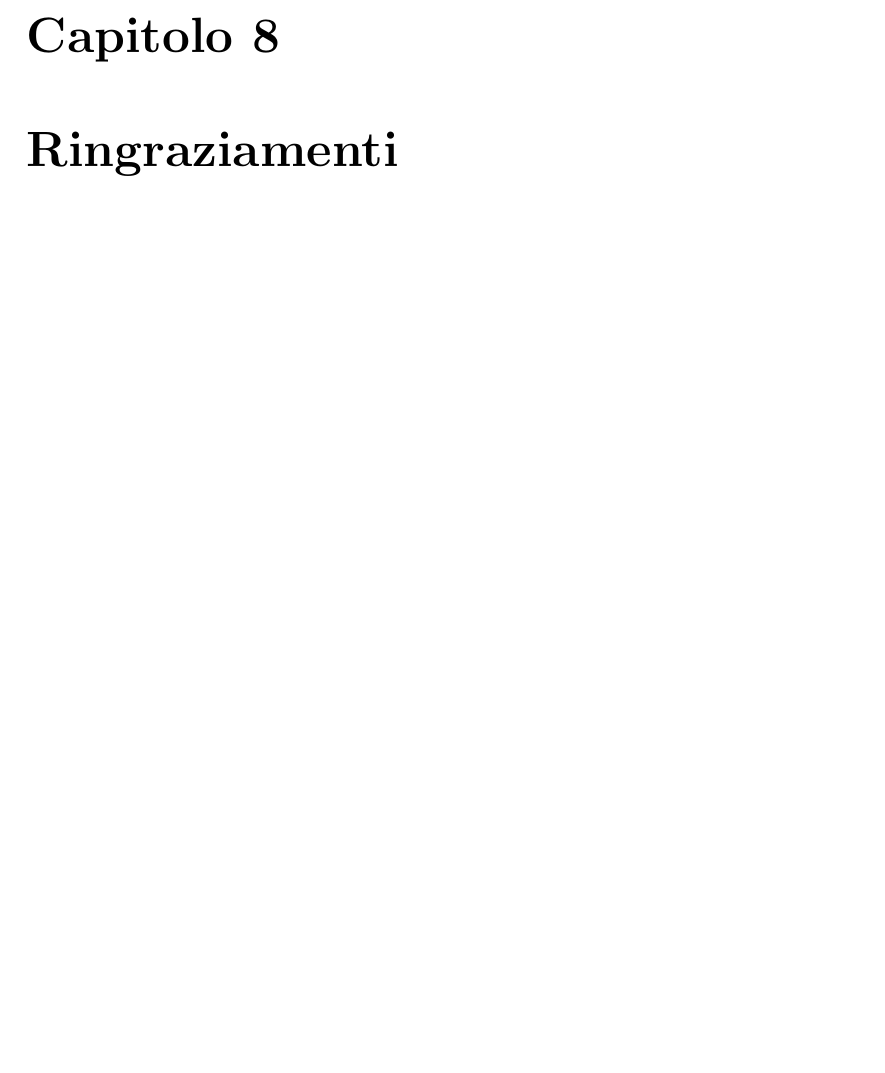
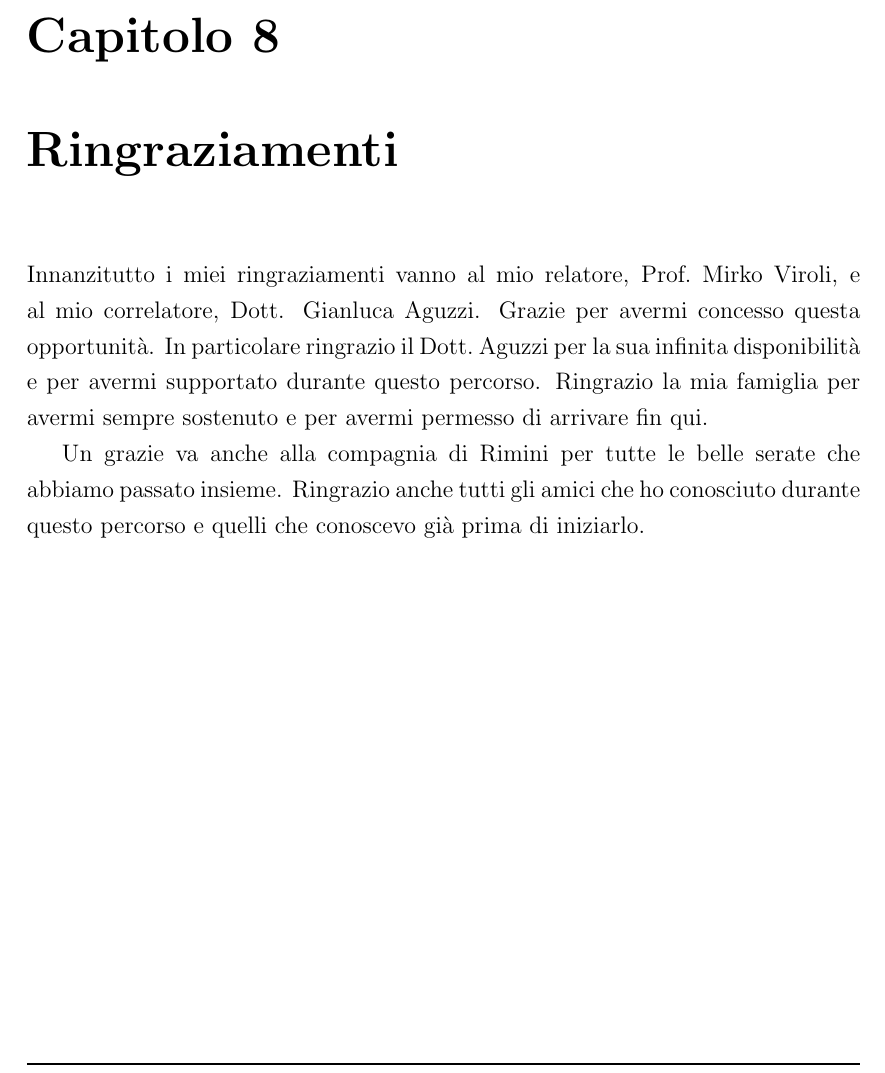
Before and after one commit to lorenzotosi/alchemist-thesis, a LaTeX thesis (thesis-main.tex): part of page 53 of 55, cut so that both start at the same text, the shorter picture padded with empty space. Compiled offline with pdfLaTeX.

Commit message:
add final part

```diff
--- a/thesis-main.tex
+++ b/thesis-main.tex
@@ -72,6 +72,14 @@ Alla mia famiglia che mi ha sempre sostenuto.
 \input{thesis-parts/conclusioni.tex}
 
 \chapter{Ringraziamenti}
+Innanzitutto i miei ringraziamenti vanno al mio relatore, Prof.\ Mirko Viroli, e al mio correlatore,
+Dott. Gianluca Aguzzi. Grazie per avermi concesso questa opportunità.
+In particolare ringrazio il Dott.\ Aguzzi per la sua infinita disponibilità e per avermi supportato durante questo percorso.
+Ringrazio la mia famiglia per avermi sempre sostenuto e per avermi permesso di arrivare fin qui.
+
+Un grazie va anche alla compagnia di Rimini per tutte le belle serate che abbiamo passato insieme.
+Ringrazio anche tutti gli amici che ho conosciuto durante questo percorso e quelli che conoscevo già prima
+di iniziarlo.
 %----------------------------------------------------------------------------------------
 % BIBLIOGRAPHY
 %----------------------------------------------------------------------------------------
```
Also changed, not shown: thesis-main.pdf, 1 other file.
